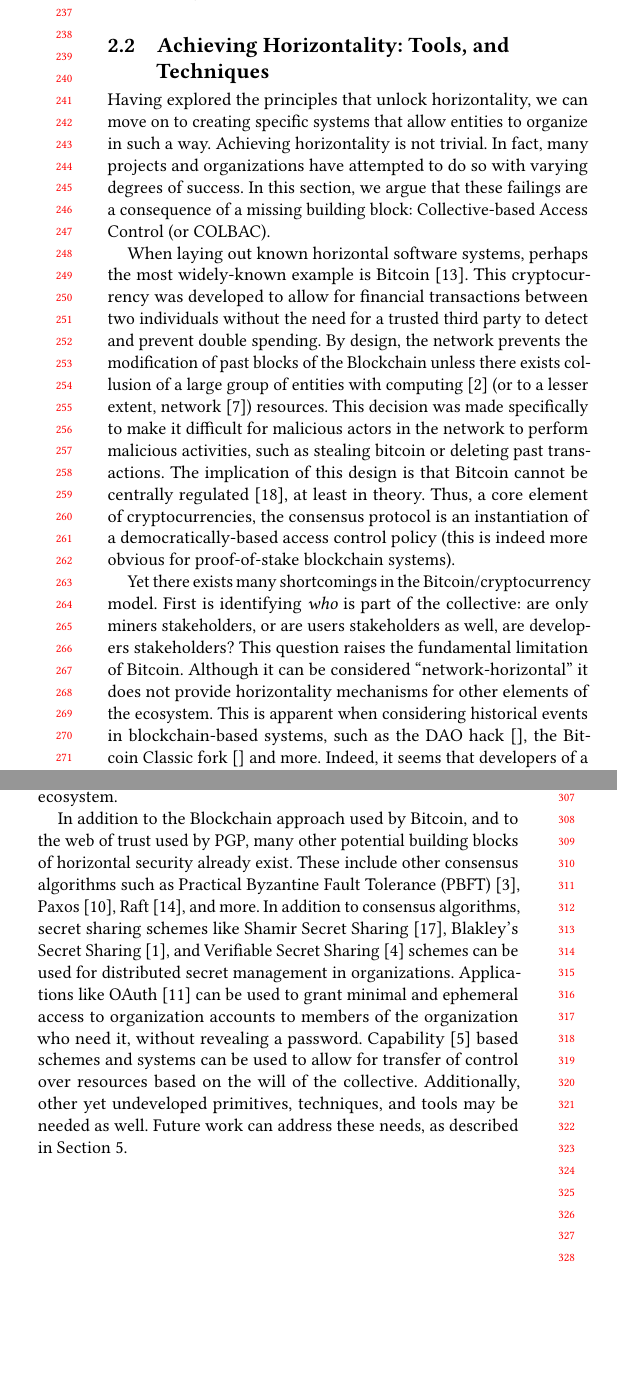
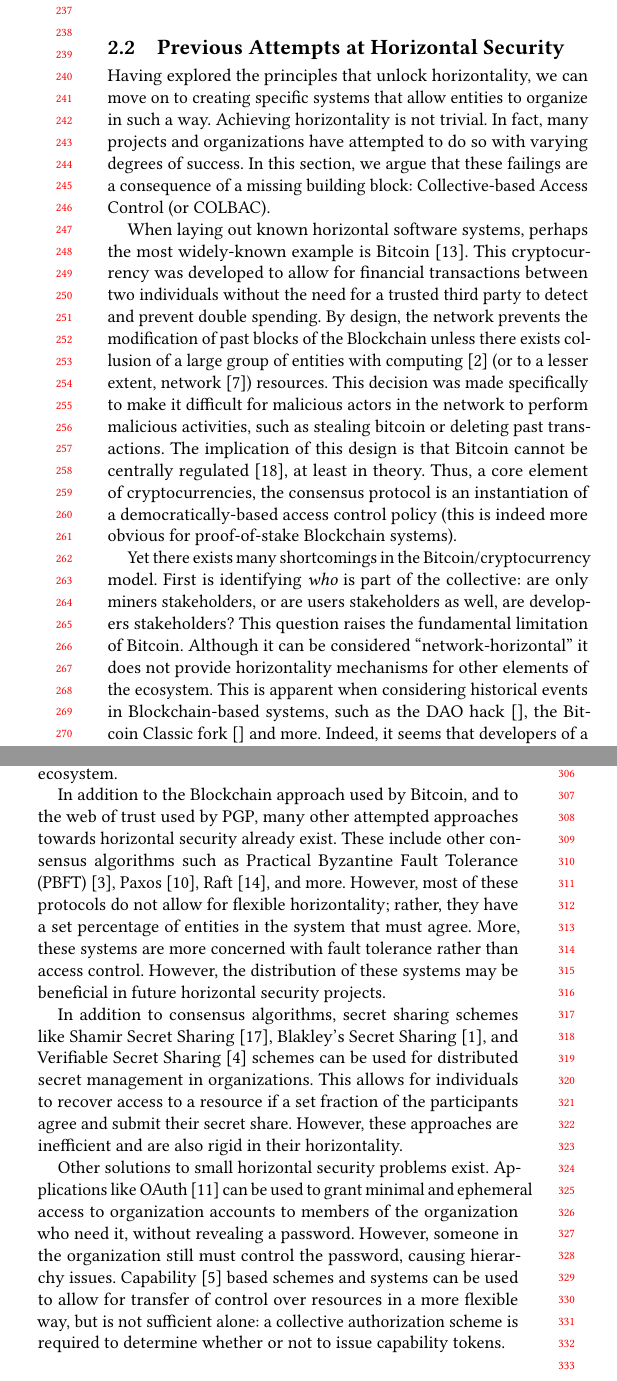
Before and after one commit to kcg295/COLBACPaper, a LaTeX paper (HorizontalSecurity.tex, which reads tex/Envision.tex): two parts of the columns of page 3 of 11, joined at a grey line, cut so that both start at the same text, the shorter picture padded with empty space. Compiled offline with pdfLaTeX.

Commit message:
Change last paragraph of 2.2
Add small things in section 2.2.
Change the last paragraph of 2.2 to better fit the new tone of the
section.

```diff
--- a/tex/Envision.tex
+++ b/tex/Envision.tex
@@ -165,7 +165,7 @@ allows an organization to be flexible and dynamic in its horizontality, being
 participatory or hierarchical depending on the needs at hand, without
 jeopardizing the ability to return to horizontality when desired?
 
-\subsection{Achieving Horizontality: Tools, and Techniques}
+\subsection{Previous Attempts at Horizontal Security}
 Having explored the principles that unlock horizontality, we can move on to
 creating specific systems that allow entities to organize in such a way.
 Achieving horizontality is not trivial. In fact, many projects and
@@ -271,22 +268,43 @@ distributed ecosystem.
 % improved to be more usable, it could serve as a building block for applications
 % and systems that take a horizontal approach to security.
 
+% XXX: This last paragraph seems to diverge from the message a bit. It would
+% be worth it to reframe it to be more along the lines of "other systems that
+% attempt to solve the problem or part of the problem but still don't arrive
+% at a complete solution."
 In addition to the Blockchain approach used by Bitcoin, and to the web of trust
-used by PGP, many other potential building blocks of horizontal security already
+used by PGP, many other attempted approaches towards horizontal security already
 exist. These include other consensus algorithms such as Practical Byzantine
 Fault Tolerance (PBFT)~\cite{castro1999practical}, Paxos~\cite{lamport2019part},
-Raft~\cite{ongaro2013search}, and more. In addition to consensus algorithms,
-secret sharing schemes like Shamir Secret Sharing~\cite{shamir1979share},
+Raft~\cite{ongaro2013search}, and more. However, most of these protocols do not
+allow for flexible horizontality; rather, they have a set percentage of
+entities in the system that must agree. More, these systems are more concerned
+with fault tolerance rather than access control. However, the distribution of
+these systems may be beneficial in future horizontal security projects.
+
+In addition to consensus algorithms, secret sharing schemes like Shamir Secret
+Sharing~\cite{shamir1979share},
 Blakley's Secret Sharing~\cite{blakley1993linear}, and Verifiable Secret
 Sharing~\cite{chor1985verifiable} schemes can be used for distributed secret
-management in organizations. Applications like OAuth~\cite{leiba2012oauth} can
-be used to grant minimal and ephemeral access to organization accounts to
-members of the organization who need it, without revealing a password.
-Capability~\cite{dennis1966programming} based schemes and systems can be used to
-allow for transfer of control over resources based on the will of the
-collective. Additionally, other yet undeveloped primitives, techniques, and
-tools may be needed as well. Future work can address these needs, as described
-in Section~\ref{sec:futurework}.
+management in organizations. This allows for individuals to recover access to a
+resource if a set fraction of the participants agree and submit their secret
+share. However, these approaches are inefficient and are also rigid in their
+horizontality.
+
+Other solutions to small horizontal security problems exist. Applications like
+OAuth~\cite{leiba2012oauth} can be used to grant minimal and ephemeral access to
+organization accounts to members of the organization who need it, without
+revealing a password. However, someone in the organization still must control
+the password, causing hierarchy issues. Capability~\cite{dennis1966programming}
+based schemes and systems can be used to allow for transfer of control over
+resources in a more flexible way, but is not sufficient alone: a collective
+authorization scheme is required to determine whether or not to issue capability
+tokens. %Other yet undeveloped primitives, techniques, and tools may be needed
+%as well. Future work can address these needs, as described in
+%Section~\ref{sec:futurework}.
+
+% TODO: We need an awesome one sentence to transition over to the idea of COLBAC
+% here.
 
 \input{tex/Colbac}
 
```
Also changed, not shown: tex/Envision.tex (43 more changed lines).
